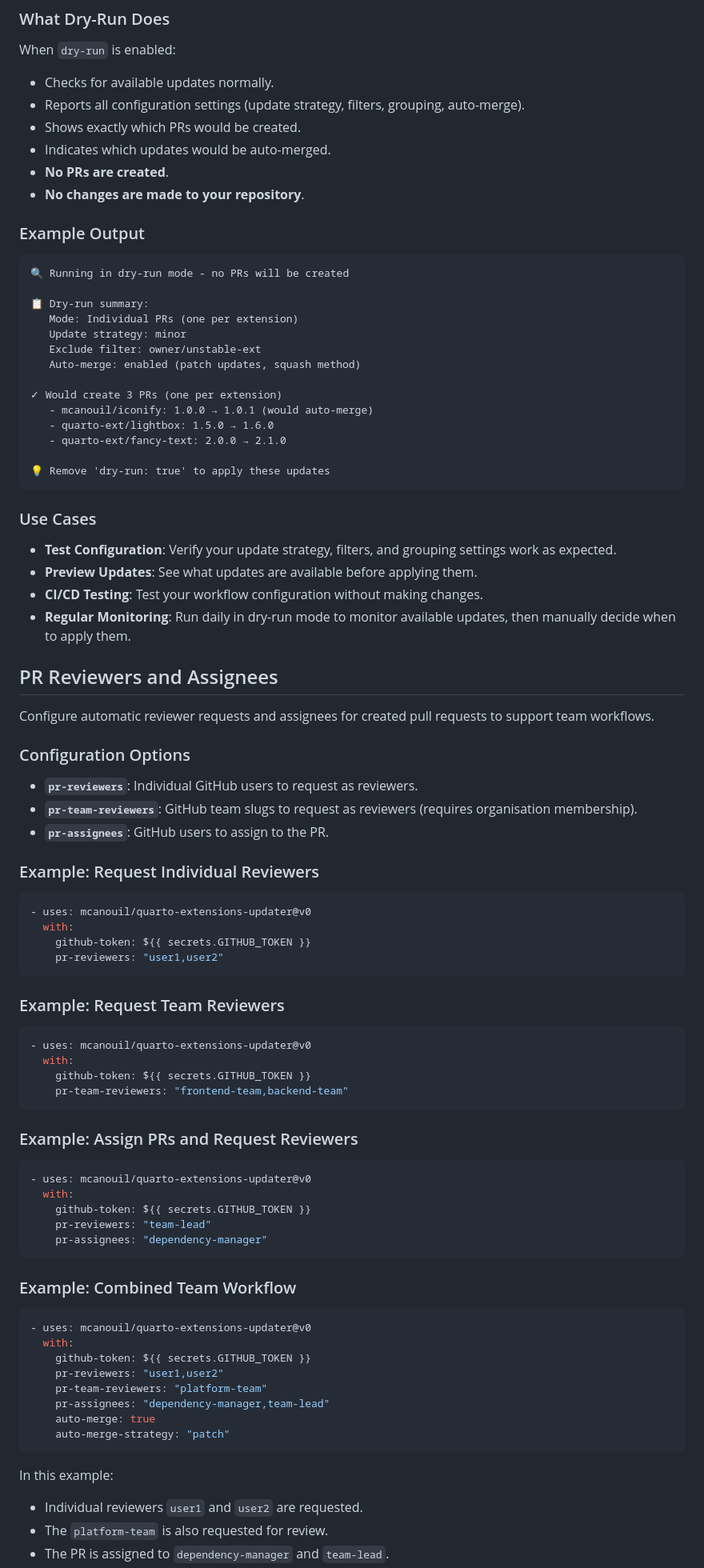
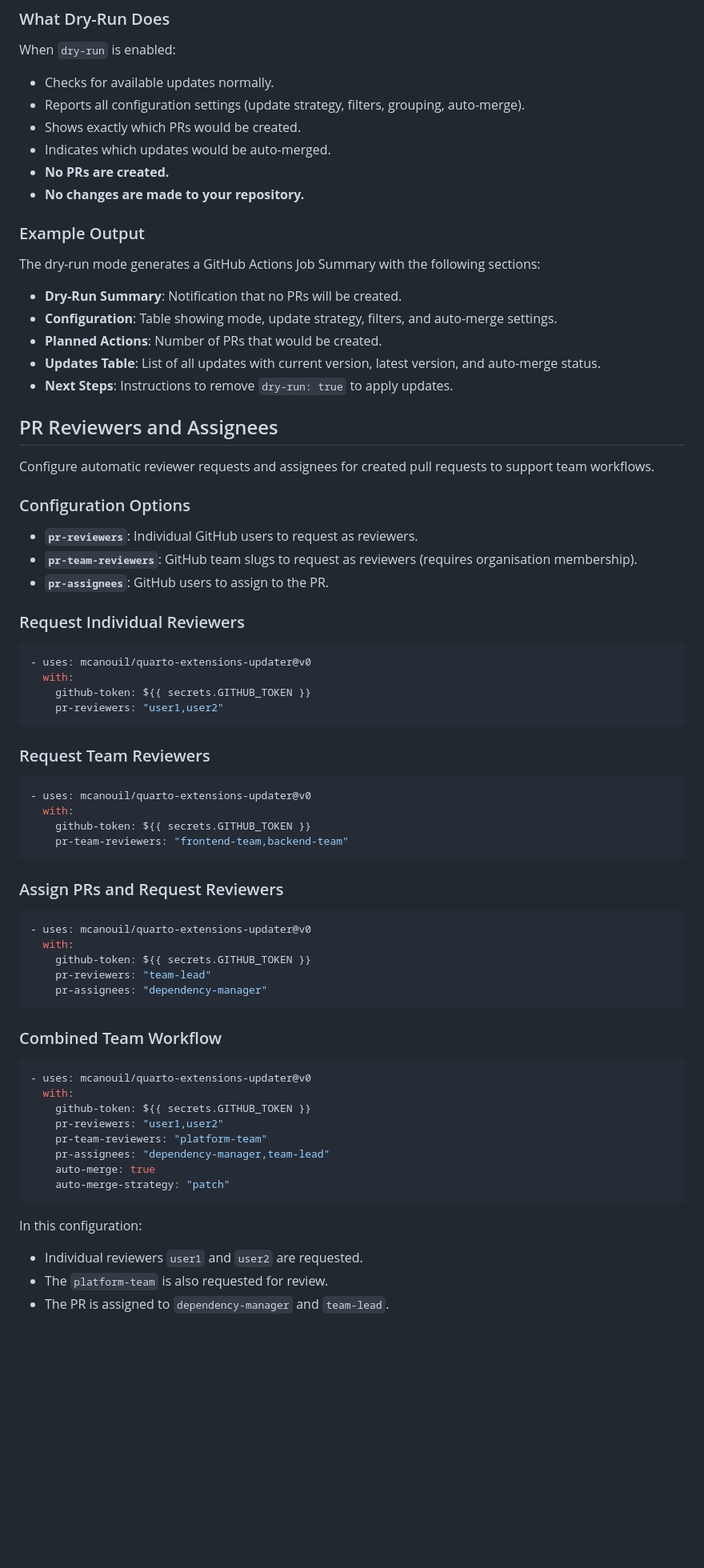
Before and after one commit to mcanouil/quarto-extensions-updater, a Markdown page: README.md, the part around one of its changes. Shown at 80% size. GitHub-like rendering; blank space fills up the shorter version.

Commit message:
docs: update README for clarity and consistency

````diff
--- a/README.md
+++ b/README.md
@@ -435,34 +414,18 @@ When `dry-run` is enabled:
 - Reports all configuration settings (update strategy, filters, grouping, auto-merge).
 - Shows exactly which PRs would be created.
 - Indicates which updates would be auto-merged.
-- **No PRs are created**.
-- **No changes are made to your repository**.
+- **No PRs are created.**
+- **No changes are made to your repository.**
 
 ### Example Output
 
-```text
-🔍 Running in dry-run mode - no PRs will be created
+The dry-run mode generates a GitHub Actions Job Summary with the following sections:
 
-📋 Dry-run summary:
-   Mode: Individual PRs (one per extension)
-   Update strategy: minor
-   Exclude filter: owner/unstable-ext
-   Auto-merge: enabled (patch updates, squash method)
-
-✓ Would create 3 PRs (one per extension)
-   - mcanouil/iconify: 1.0.0 → 1.0.1 (would auto-merge)
-   - quarto-ext/lightbox: 1.5.0 → 1.6.0
-   - quarto-ext/fancy-text: 2.0.0 → 2.1.0
-
-💡 Remove 'dry-run: true' to apply these updates
-```
-
-### Use Cases
-
-- **Test Configuration**: Verify your update strategy, filters, and grouping settings work as expected.
-- **Preview Updates**: See what updates are available before applying them.
-- **CI/CD Testing**: Test your workflow configuration without making changes.
-- **Regular Monitoring**: Run daily in dry-run mode to monitor available updates, then manually decide when to apply them.
+- **Dry-Run Summary**: Notification that no PRs will be created.
+- **Configuration**: Table showing mode, update strategy, filters, and auto-merge settings.
+- **Planned Actions**: Number of PRs that would be created.
+- **Updates Table**: List of all updates with current version, latest version, and auto-merge status.
+- **Next Steps**: Instructions to remove `dry-run: true` to apply updates.
 
 ## PR Reviewers and Assignees
 
@@ -474,7 +437,7 @@ Configure automatic reviewer requests and assignees for created pull requests to
 - **`pr-team-reviewers`**: GitHub team slugs to request as reviewers (requires organisation membership).
 - **`pr-assignees`**: GitHub users to assign to the PR.
 
-### Example: Request Individual Reviewers
+### Request Individual Reviewers
 
 ```yaml
 - uses: mcanouil/quarto-extensions-updater@v0
@@ -483,7 +446,7 @@ Configure automatic reviewer requests and assignees for created pull requests to
     pr-reviewers: "user1,user2"
 ```
 
-### Example: Request Team Reviewers
+### Request Team Reviewers
 
 ```yaml
 - uses: mcanouil/quarto-extensions-updater@v0
@@ -492,7 +455,7 @@ Configure automatic reviewer requests and assignees for created pull requests to
     pr-team-reviewers: "frontend-team,backend-team"
 ```
 
-### Example: Assign PRs and Request Reviewers
+### Assign PRs and Request Reviewers
 
 ```yaml
 - uses: mcanouil/quarto-extensions-updater@v0
@@ -502,7 +465,7 @@ Configure automatic reviewer requests and assignees for created pull requests to
     pr-assignees: "dependency-manager"
 ```
 
-### Example: Combined Team Workflow
+### Combined Team Workflow
 
 ```yaml
 - uses: mcanouil/quarto-extensions-updater@v0
@@ -515,7 +478,7 @@ Configure automatic reviewer requests and assignees for created pull requests to
     auto-merge-strategy: "patch"
 ```
 
-In this example:
+In this configuration:
 
 - Individual reviewers `user1` and `user2` are requested.
 - The `platform-team` is also requested for review.
````
Also changed, not shown: other parts of README.md (+94 -104 lines).
